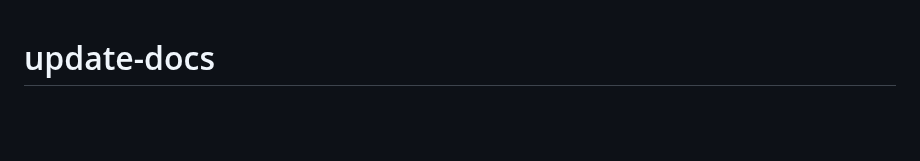
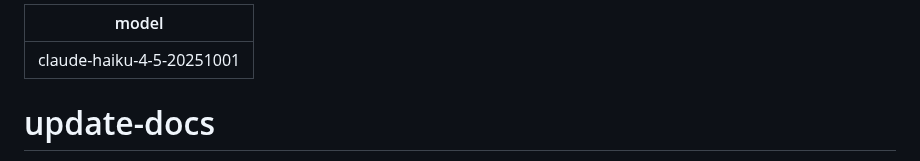
Before and after one commit to Elured-code/traveller-world-gen, a Markdown page: .claude/commands/update-docs.md, the part around the change. GitHub-like rendering; blank space fills up the shorter version.

```diff
--- a/.claude/commands/update-docs.md
+++ b/.claude/commands/update-docs.md
@@ -1,3 +1,7 @@
+---
+model: claude-haiku-4-5-20251001
+---
+
 # update-docs
 
 Update all project documentation to reflect the most recent code changes, then
```
Also changed, not shown: CLAUDE.md (+1 -1 lines), RELEASE-NOTES.md (+22 -1 lines).
